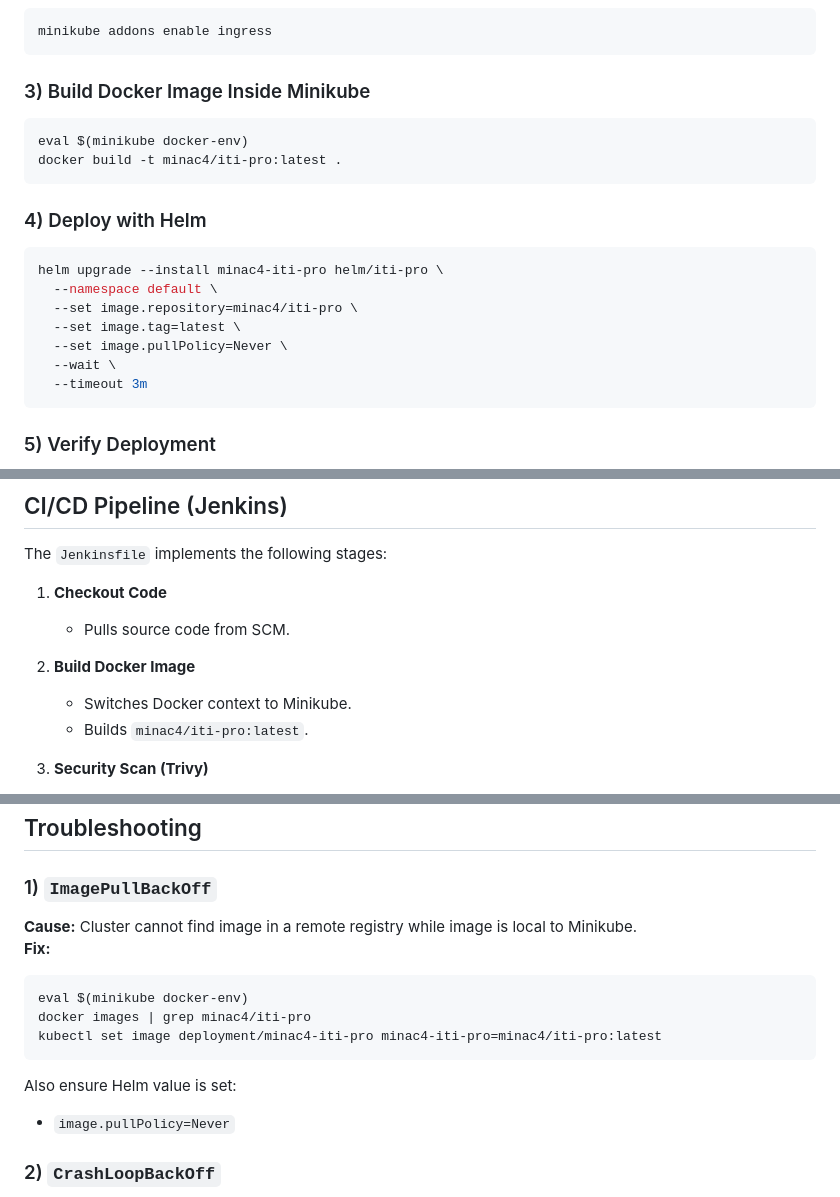
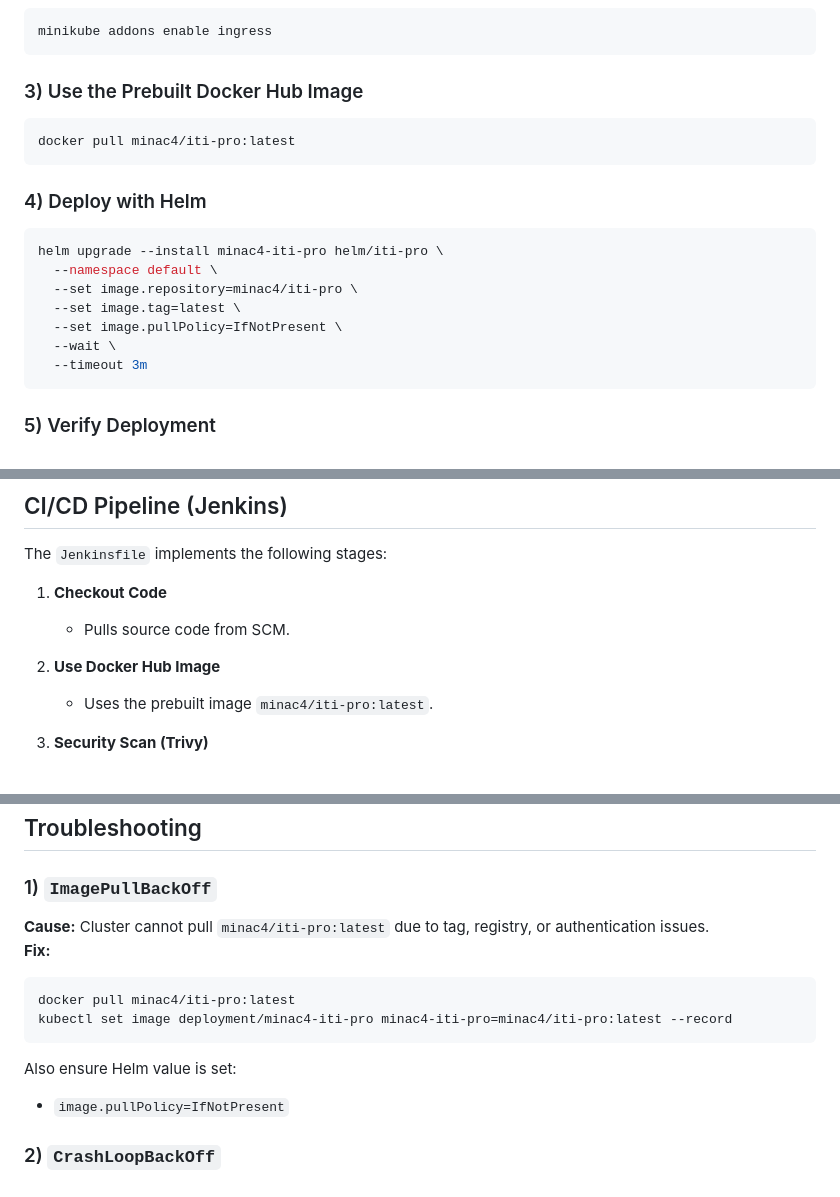
Before and after one commit to MinaC4/DevSecOps-Demo-Project-Static-Web-App, a Markdown page: README.md, 3 parts joined by grey strips. GitHub-like rendering.

Commit message:
Update README.md to reflect changes in Docker image usage, switching from building within Minikube to using a prebuilt Docker Hub image, and adjusting image pull policy for Helm deployment.

````diff
--- a/README.md
+++ b/README.md
@@ -80,11 +80,10 @@ minikube start
 minikube addons enable ingress
 ```
 
-### 3) Build Docker Image Inside Minikube
+### 3) Use the Prebuilt Docker Hub Image
 
 ```bash
-eval $(minikube docker-env)
-docker build -t minac4/iti-pro:latest .
+docker pull minac4/iti-pro:latest
 ```
 
 ### 4) Deploy with Helm
@@ -94,7 +93,7 @@ helm upgrade --install minac4-iti-pro helm/iti-pro \
   --namespace default \
   --set image.repository=minac4/iti-pro \
   --set image.tag=latest \
-  --set image.pullPolicy=Never \
+  --set image.pullPolicy=IfNotPresent \
   --wait \
   --timeout 3m
 ```
@@ -130,9 +129,8 @@ The `Jenkinsfile` implements the following stages:
 1. **Checkout Code**
    - Pulls source code from SCM.
 
-2. **Build Docker Image**
-   - Switches Docker context to Minikube.
-   - Builds `minac4/iti-pro:latest`.
+2. **Use Docker Hub Image**
+   - Uses the prebuilt image `minac4/iti-pro:latest`.
 
 3. **Security Scan (Trivy)**
    - Fails pipeline on `CRITICAL` image vulnerabilities.
@@ -239,17 +237,16 @@ kubectl apply -f iti-pro-servicemonitor.yaml
 
 ### 1) `ImagePullBackOff`
 
-**Cause:** Cluster cannot find image in a remote registry while image is local to Minikube.
+**Cause:** Cluster cannot pull `minac4/iti-pro:latest` due to tag, registry, or authentication issues.
 **Fix:**
 
 ```bash
-eval $(minikube docker-env)
-docker images | grep minac4/iti-pro
-kubectl set image deployment/minac4-iti-pro minac4-iti-pro=minac4/iti-pro:latest
+docker pull minac4/iti-pro:latest
+kubectl set image deployment/minac4-iti-pro minac4-iti-pro=minac4/iti-pro:latest --record
 ```
 
 Also ensure Helm value is set:
-- `image.pullPolicy=Never`
+- `image.pullPolicy=IfNotPresent`
 
 ### 2) `CrashLoopBackOff`
 
````
Also changed, not shown: other parts of README.md (+2 -2 lines).
